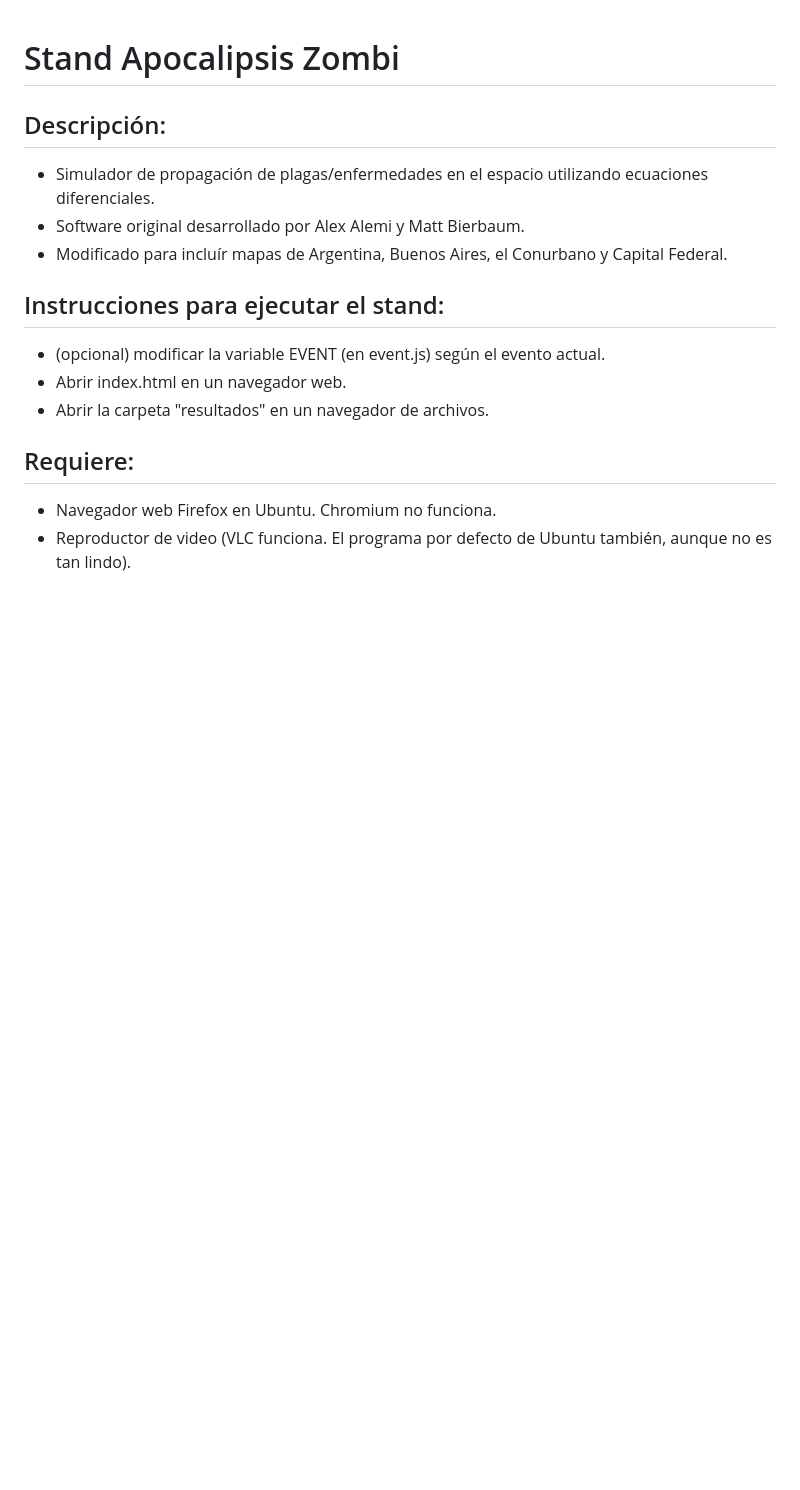
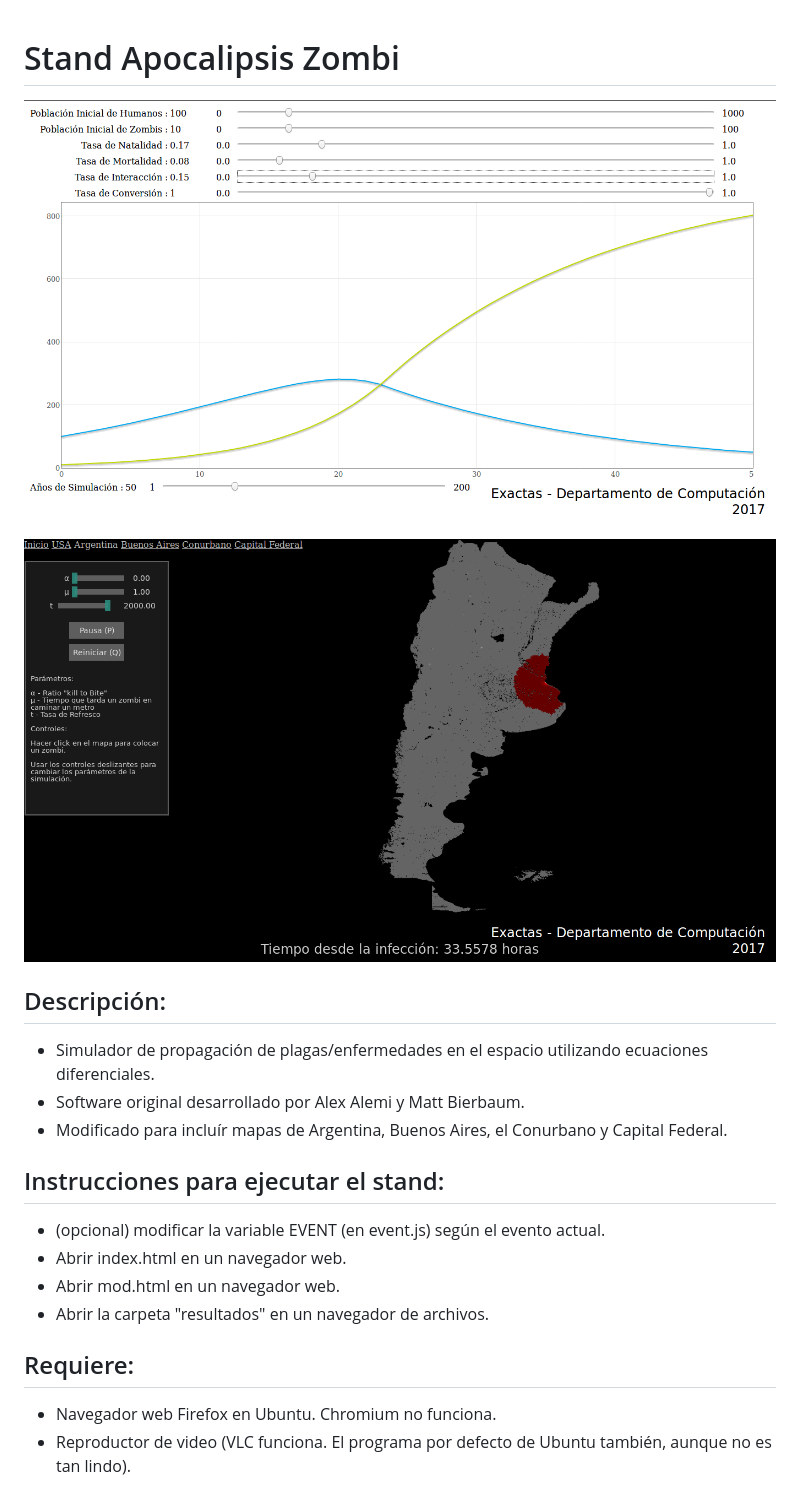
Before and after one commit to gpfernandezflorio/stand-zombis, a Markdown page: README.md, the part around the change. GitHub-like rendering; pictures changed too: zombis1.png (added), zombis2.png (added); blank space fills up the shorter version.

Commit message:
README: preview

```diff
--- a/README.md
+++ b/README.md
@@ -1,5 +1,9 @@
 Stand Apocalipsis Zombi
 ===
+
+![preview](zombis1.png)
+
+![preview](zombis2.png)
 
 Descripción:
 ---
@@ -11,6 +15,7 @@ Instrucciones para ejecutar el stand:
 ---
  * (opcional) modificar la variable EVENT (en event.js) según el evento actual.
  * Abrir index.html en un navegador web.
+ * Abrir mod.html en un navegador web.
  * Abrir la carpeta "resultados" en un navegador de archivos.
 
 Requiere:
```
